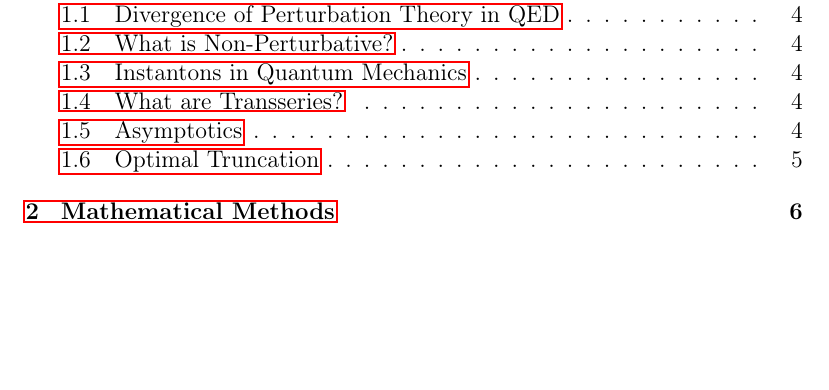
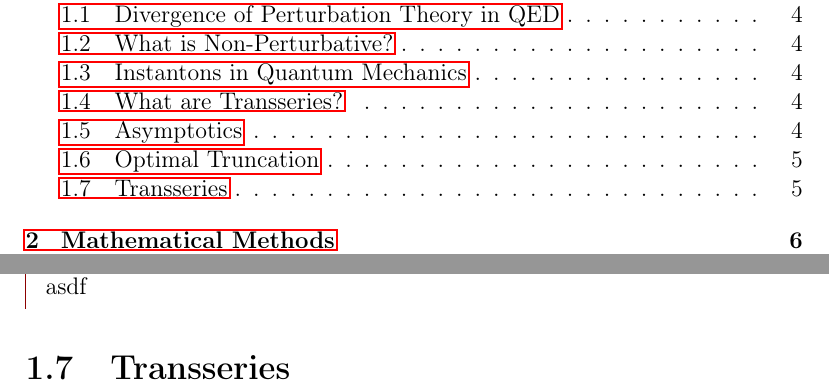
Before and after one commit to BoGGoG/Lectures-on-Resurgence-and-Transseries, a LaTeX document (ResurgenceLectures.tex, which reads chapters/intro.tex): part of page 3 of 8 before the commit and two parts of pages 3 and 6 of 8 after it, the two joined at a grey line, cut so that both start at the same text, the shorter picture padded with empty space. Compiled offline with pdfLaTeX.

```diff
--- a/chapters/intro.tex
+++ b/chapters/intro.tex
@@ -38,5 +38,7 @@
     asdf
 \end{example}
 
+\section{Transseries}
+
 
 \end{refsection}
```
Also changed, not shown: Handwritten/ResurgenceLecture3.pdf (added), 6 other files.
